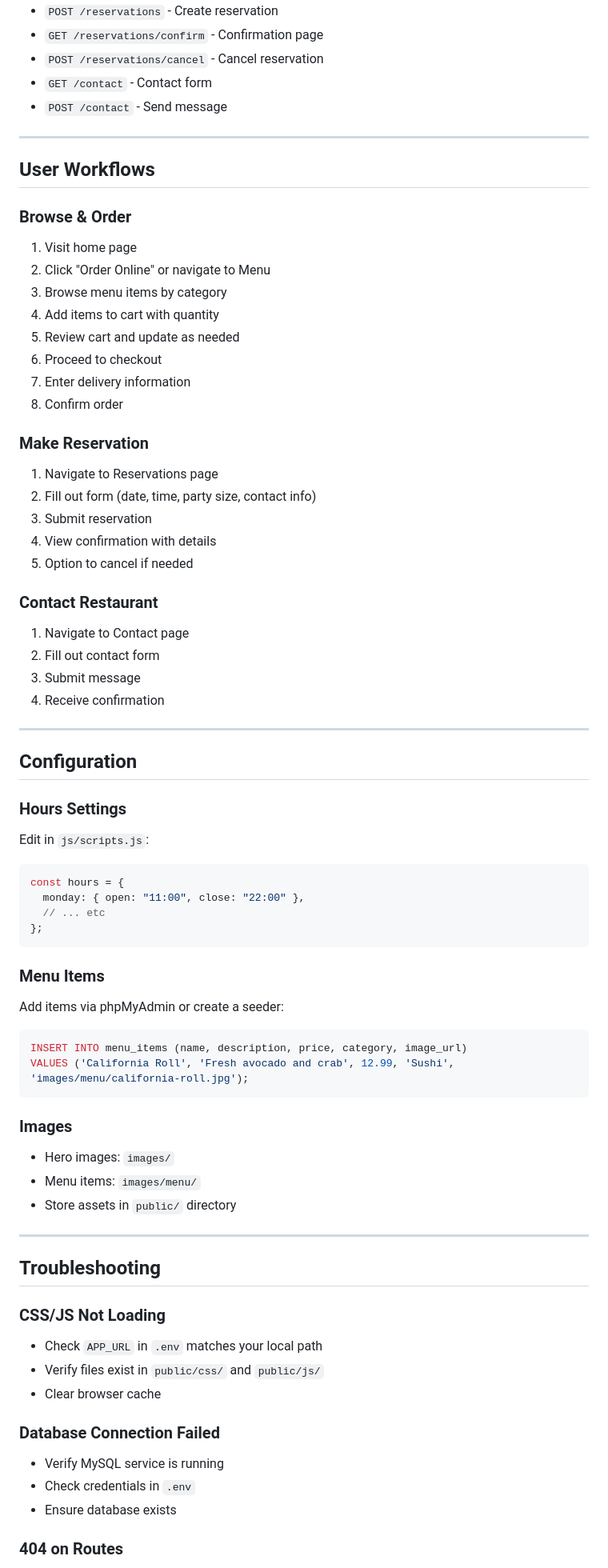
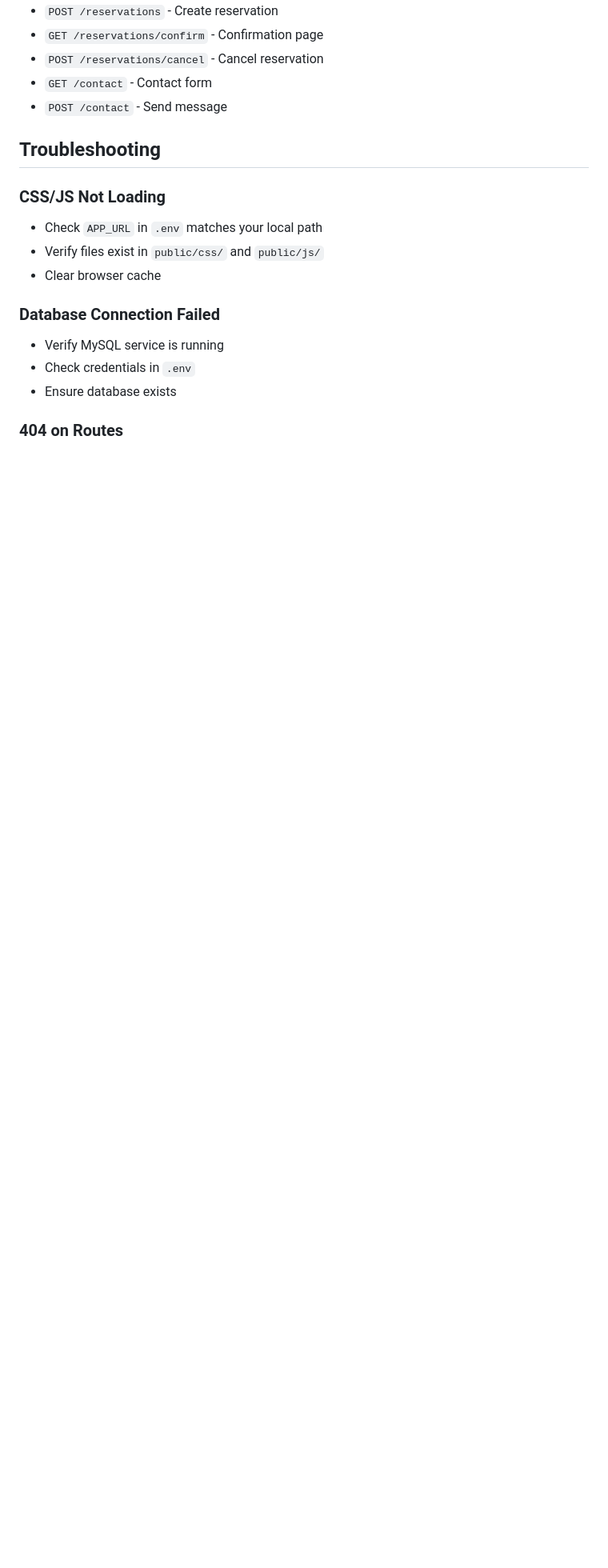
Before and after one commit to merleezy/tokyo-bloom, a Markdown page: README.md, the part around the change printed below. Shown: that part at 80% size. Drawn GitHub-style; blank space fills up the shorter version.

Commit message:
Simplify README by removing excess details

````diff
--- a/README.md
+++ b/README.md
@@ -374,68 +299,6 @@ All endpoints are accessed via clean URLs:
 - `POST /reservations/cancel` - Cancel reservation
 - `GET /contact` - Contact form
 - `POST /contact` - Send message
-
----
-
-## User Workflows
-
-### **Browse & Order**
-
-1. Visit home page
-2. Click "Order Online" or navigate to Menu
-3. Browse menu items by category
-4. Add items to cart with quantity
-5. Review cart and update as needed
-6. Proceed to checkout
-7. Enter delivery information
-8. Confirm order
-
-### **Make Reservation**
-
-1. Navigate to Reservations page
-2. Fill out form (date, time, party size, contact info)
-3. Submit reservation
-4. View confirmation with details
-5. Option to cancel if needed
-
-### **Contact Restaurant**
-
-1. Navigate to Contact page
-2. Fill out contact form
-3. Submit message
-4. Receive confirmation
-
----
-
-## Configuration
-
-### **Hours Settings**
-
-Edit in `js/scripts.js`:
-
-```javascript
-const hours = {
-  monday: { open: "11:00", close: "22:00" },
-  // ... etc
-};
-```
-
-### **Menu Items**
-
-Add items via phpMyAdmin or create a seeder:
-
-```sql
-INSERT INTO menu_items (name, description, price, category, image_url)
-VALUES ('California Roll', 'Fresh avocado and crab', 12.99, 'Sushi', 'images/menu/california-roll.jpg');
-```
-
-### **Images**
-
-- Hero images: `images/`
-- Menu items: `images/menu/`
-- Store assets in `public/` directory
-
----
 
 ## Troubleshooting
 
````
Also changed, not shown: other parts of README.md (+2 -78 lines).
